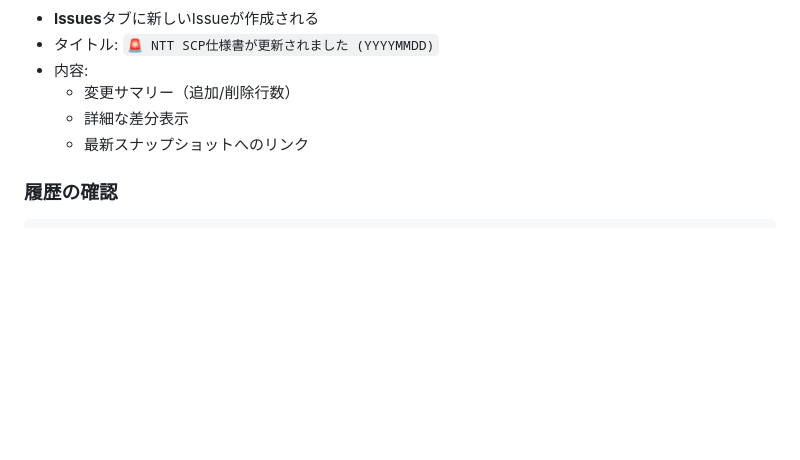
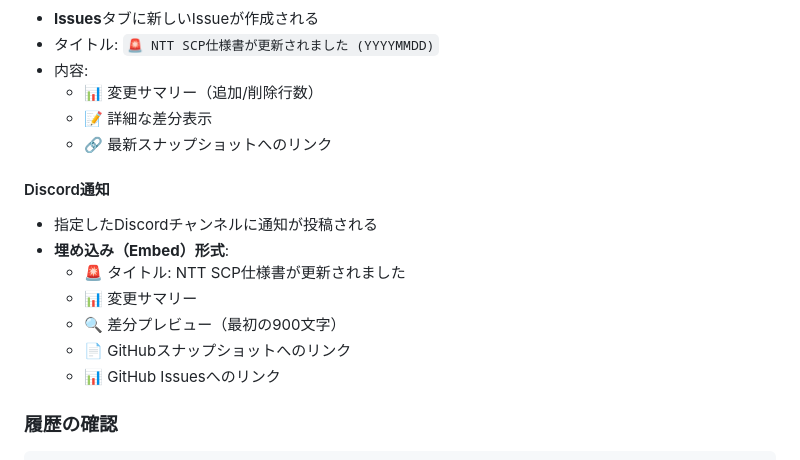
Before and after one commit to nawts39/ntt-scp-doc-monitor, a Markdown page: README.md, the part around one of its changes. GitHub-like rendering; blank space fills up the shorter version.

```diff
--- a/README.md
+++ b/README.md
@@ -89,9 +129,18 @@ git push -u origin main
 - **Issues**タブに新しいIssueが作成される
 - タイトル: `🚨 NTT SCP仕様書が更新されました (YYYYMMDD)`
 - 内容:
-  - 変更サマリー（追加/削除行数）
-  - 詳細な差分表示
-  - 最新スナップショットへのリンク
+  - 📊 変更サマリー（追加/削除行数）
+  - 📝 詳細な差分表示
+  - 🔗 最新スナップショットへのリンク
+
+#### Discord通知
+- 指定したDiscordチャンネルに通知が投稿される
+- **埋め込み（Embed）形式**:
+  - 🚨 タイトル: NTT SCP仕様書が更新されました
+  - 📊 変更サマリー
+  - 🔍 差分プレビュー（最初の900文字）
+  - 📄 GitHubスナップショットへのリンク
+  - 📊 GitHub Issuesへのリンク
 
 ### 履歴の確認
 
```
Also changed, not shown: other parts of README.md (+44 -4 lines).
